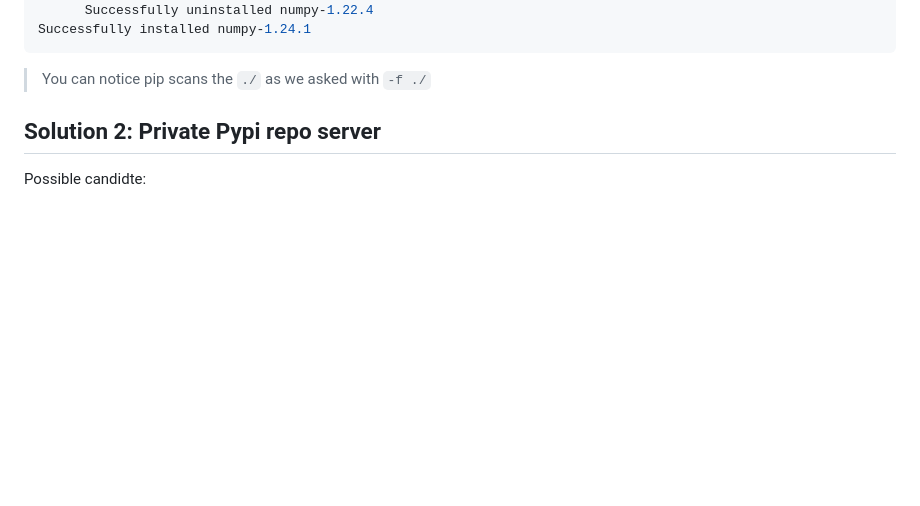
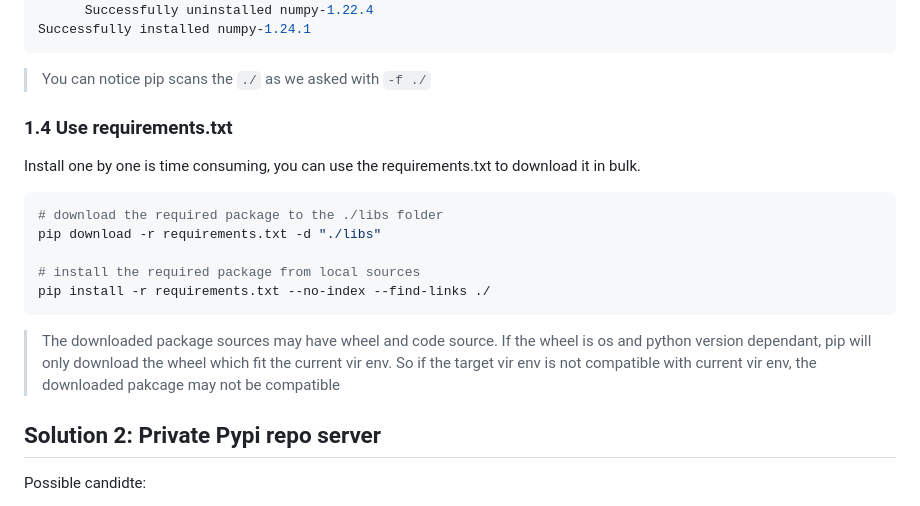
Before and after one commit to pengfei99/Learning_Python, a Markdown page: docs/Install_python_package_offline.md, the part around the change. GitHub-like rendering; blank space fills up the shorter version.

````diff
--- a/docs/Install_python_package_offline.md
+++ b/docs/Install_python_package_offline.md
@@ -117,6 +117,20 @@ Successfully installed numpy-1.24.1
 
 > You can notice pip scans the `./` as we asked with `-f ./`
 
+### 1.4 Use requirements.txt
+
+Install one by one is time consuming, you can use the requirements.txt to download it in bulk.
+
+```shell
+# download the required package to the ./libs folder
+pip download -r requirements.txt -d "./libs"
+
+# install the required package from local sources
+pip install -r requirements.txt --no-index --find-links ./
+```
+
+> The downloaded package sources may have wheel and code source. If the wheel is os and python version dependant, pip will only download the wheel which fit the current vir env. So if the target vir env is not compatible with current vir env, the downloaded pakcage may not be compatible
+
 
 ## Solution 2: Private Pypi repo server
 
````
